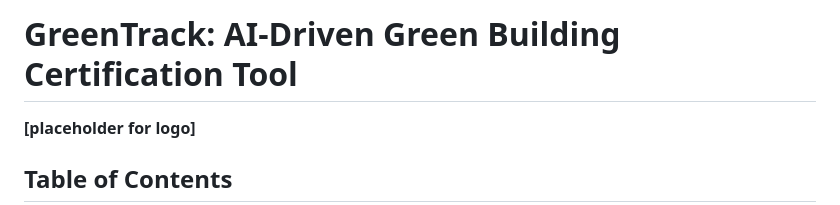
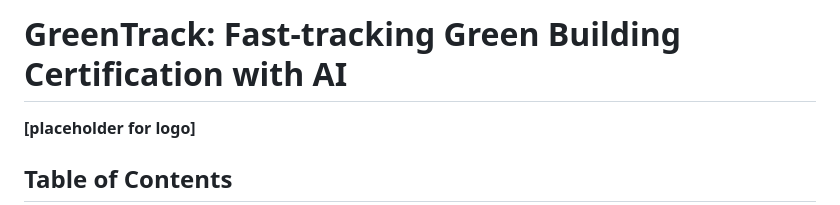
Before and after one commit to PeoplePlusAI/GreenTrack, a Markdown page: README.md, the part around the change. Rendered like a GitHub page.

Commit message:
Title Change

```diff
--- a/README.md
+++ b/README.md
@@ -1,4 +1,4 @@
-# **GreenTrack: AI-Driven Green Building Certification Tool**
+# **GreenTrack: Fast-tracking Green Building Certification with AI**
 
 **[placeholder for logo]**
 
```
